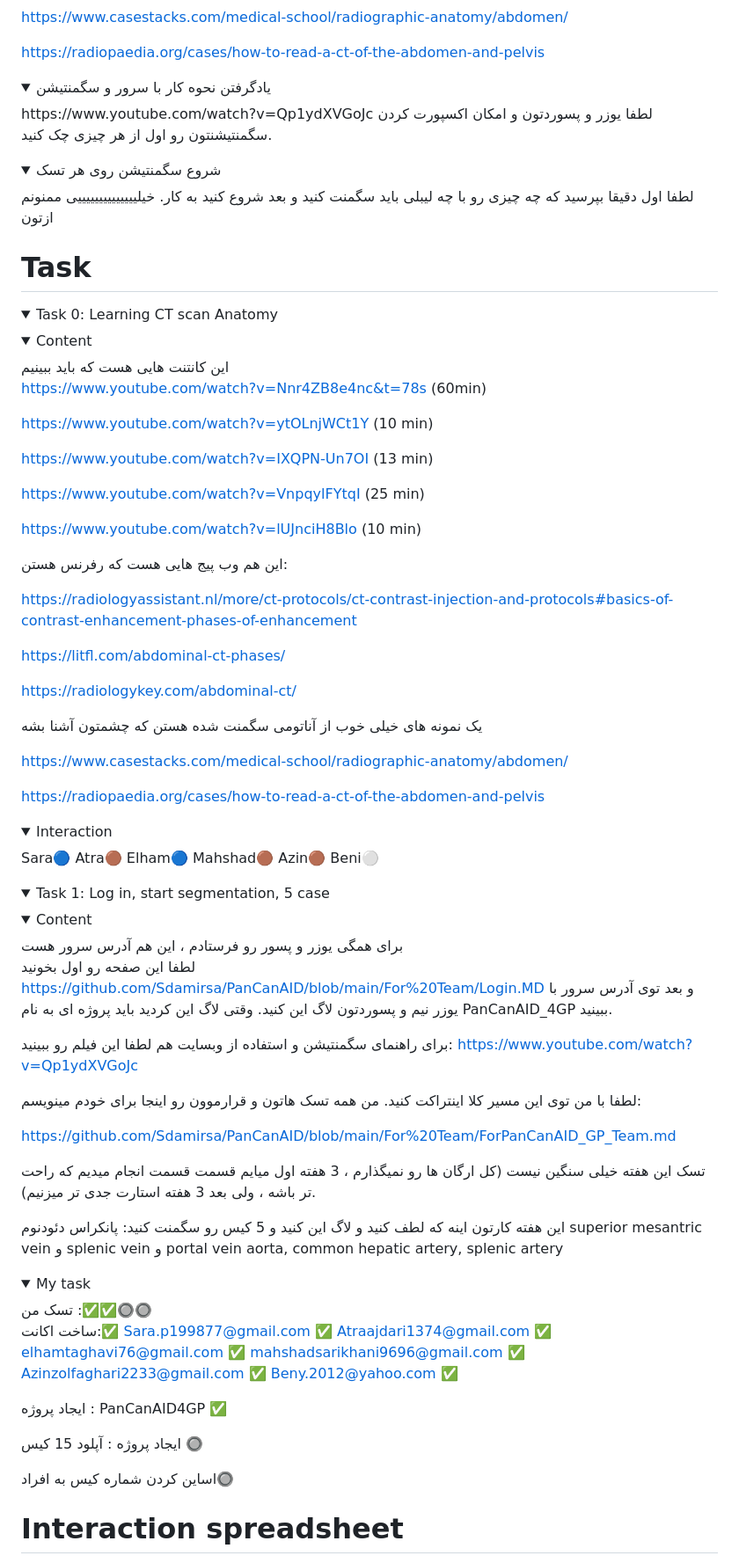
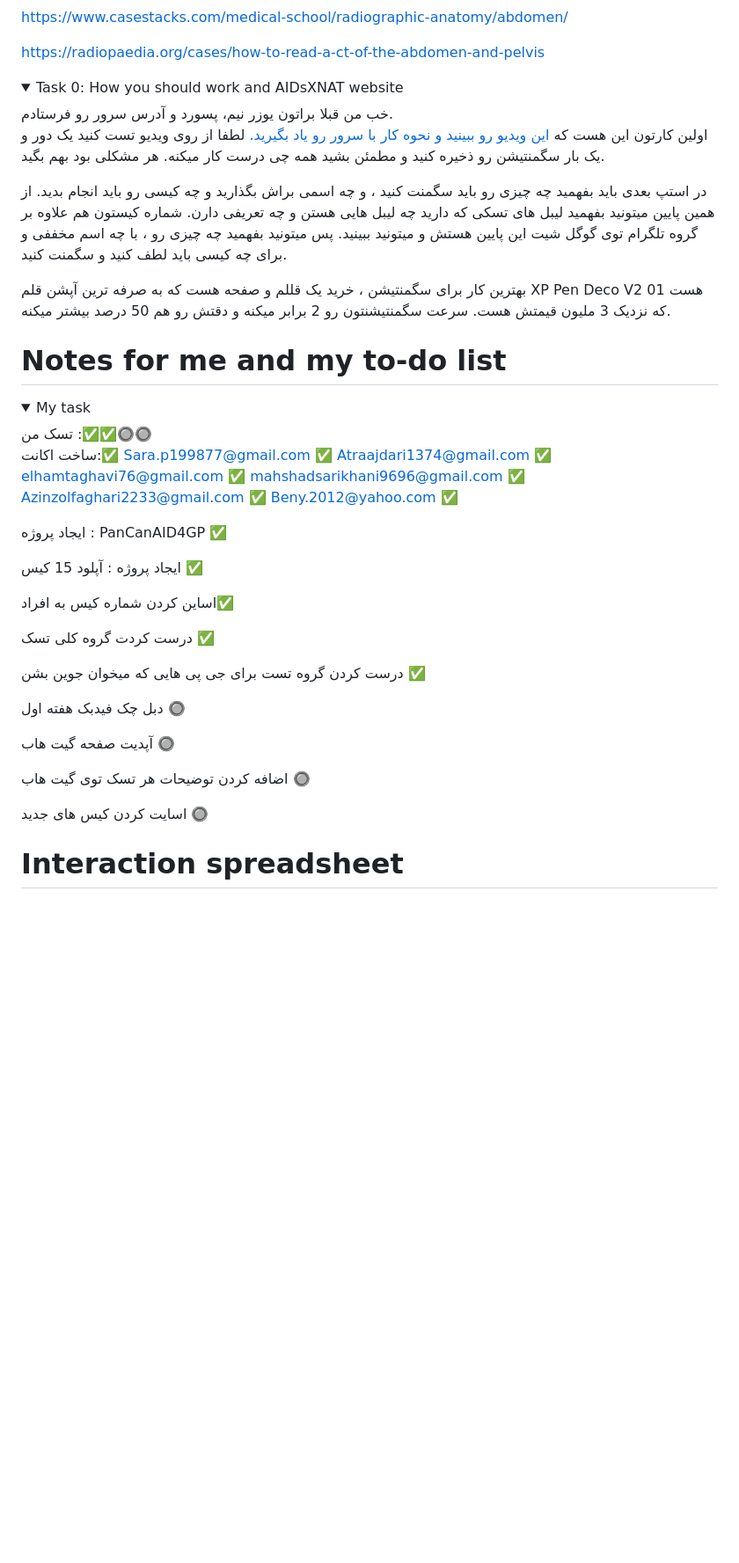
Before and after one commit to Sdamirsa/PanCanAID, a Markdown page: For Team/PanCanAID_GP_Team.md, the part around the change printed below. Shown: that part at 88% size. Rendered like a GitHub page; folded sections open; blank space fills up the shorter version.

```diff
--- a/For Team/PanCanAID_GP_Team.md
+++ b/For Team/PanCanAID_GP_Team.md
@@ -39,87 +64,32 @@ https://www.casestacks.com/medical-school/radiographic-anatomy/abdomen/
 https://radiopaedia.org/cases/how-to-read-a-ct-of-the-abdomen-and-pelvis
 </details>
 <details>
-<summary>یادگرفتن نحوه کار با سرور و سگمنتیشن</summary>
-https://www.youtube.com/watch?v=Qp1ydXVGoJc
-لطفا یوزر و پسوردتون و امکان اکسپورت کردن سگمنتیشنتون رو اول از هر چیزی چک کنید.
-</details>
+<summary>Task 0: How you should work and AIDsXNAT website</summary>
+خب من قبلا براتون یوزر نیم، پسورد و آدرس سرور رو فرستادم.
 
-<details>
-<summary> شروع سگمنتیشن روی هر تسک</summary>
-لطفا اول دقیقا بپرسید که چه چیزی رو با چه لیبلی باید سگمنت کنید و بعد شروع کنید به کار. خیلییییییییییییییی ممنونم ازتون
+اولین کارتون این هست که [این ویدیو رو ببینید و نحوه کار با سرور رو یاد بگیرید.](https://www.youtube.com/watch?v=Qp1ydXVGoJc)
+لطفا از روی ویدیو تست کنید یک دور و یک بار سگمنتیشن رو ذخیره کنید و مطمئن بشید همه چی درست کار میکنه. هر مشکلی بود بهم بگید.
+
+در استپ بعدی باید بفهمید چه چیزی رو باید سگمنت کنید ، و چه اسمی براش بگذارید و چه کیسی رو باید انجام بدید. از همین پایین میتونید بفهمید لیبل های تسکی که دارید چه لیبل هایی هستن و چه تعریفی دارن. شماره کیستون هم علاوه بر گروه تلگرام توی گوگل شیت این پایین هستش و میتونید ببینید. پس میتونید بفهمید چه چیزی رو ، با چه اسم مخففی و برای چه کیسی باید لطف کنید و سگمنت کنید.
+
+بهترین کار برای سگمنتیشن ، خرید یک قللم و صفحه هست که به صرفه ترین آپشن قلم XP Pen Deco V2 01 هست که نزدیک 3 ملیون قیمتش هست. سرعت سگمنتیشنتون رو 2 برابر میکنه و دقتش رو هم 50 درصد بیشتر میکنه.
+
+
 </details>
 
 
-# Task
-<details>
-<summary>Task 0: Learning CT scan Anatomy </summary>
-<details>
-<summary> Content </summary>
-این کانتنت هایی هست که باید ببینیم
-
-https://www.youtube.com/watch?v=Nnr4ZB8e4nc&t=78s  (60min)
-
-https://www.youtube.com/watch?v=ytOLnjWCt1Y (10 min)
-
-https://www.youtube.com/watch?v=IXQPN-Un7OI  (13 min)
-
-https://www.youtube.com/watch?v=VnpqylFYtqI  (25 min)
-
-https://www.youtube.com/watch?v=lUJnciH8Blo  (10 min)
-
-این هم وب پیج هایی هست که رفرنس هستن:
-
-https://radiologyassistant.nl/more/ct-protocols/ct-contrast-injection-and-protocols#basics-of-contrast-enhancement-phases-of-enhancement
-
-https://litfl.com/abdominal-ct-phases/
-
-https://radiologykey.com/abdominal-ct/
-
-یک نمونه های خیلی خوب از آناتومی سگمنت شده هستن که چشمتون آشنا بشه
-
-https://www.casestacks.com/medical-school/radiographic-anatomy/abdomen/
-
-https://radiopaedia.org/cases/how-to-read-a-ct-of-the-abdomen-and-pelvis
-</details>
-
-<details>
-<summary> Interaction </summary>
-Sara🔵
-Atra🟤
-Elham🔵
-Mahshad🟤
-Azin🟤
-Beni⚪️
-</details>
-</details>
 
 
-<details>
-<summary>Task 1: Log in, start segmentation, 5 case </summary>
-<details>
-<summary> Content </summary>
-برای همگی یوزر و پسور رو فرستادم ، این هم آدرس سرور هست
 
-لطفا این صفحه رو اول بخونید
-https://github.com/Sdamirsa/PanCanAID/blob/main/For%20Team/Login.MD
-و بعد توی آدرس سرور با یوزر نیم و پسوردتون لاگ این کنید. وقتی لاگ این کردید باید پروژه ای به نام PanCanAID_4GP ببینید.
 
-برای راهنمای سگمنتیشن و استفاده از وبسایت هم لطفا این فیلم رو ببینید:
-https://www.youtube.com/watch?v=Qp1ydXVGoJc
 
-لطفا با من توی این مسیر کلا اینتراکت کنید. من همه تسک هاتون و قرارموون رو اینجا برای خودم مینویسم:
 
-https://github.com/Sdamirsa/PanCanAID/blob/main/For%20Team/ForPanCanAID_GP_Team.md
 
-تسک این هفته خیلی سنگین نیست (کل ارگان ها رو نمیگذارم ، 3 هفته اول میایم قسمت قسمت انجام میدیم که راحت تر باشه ، ولی بعد 3 هفته استارت جدی تر میزنیم).
 
-این هفته کارتون اینه که لطف کنید و لاگ این کنید و 5 کیس رو سگمنت کنید:
- پانکراس
-دئودنوم
- superior mesantric vein و  splenic vein و portal vein
-aorta, common hepatic artery, splenic artery
 
-</details>
+
+
+# Notes for me and my to-do list
 <details>
 <summary> My task </summary>
 تسک من :✅✅🔘🔘
@@ -134,8 +104,20 @@ Beny.2012@yahoo.com ✅
 
 ایجاد پروژه : PanCanAID4GP ✅
 
-ایجاد پروژه : آپلود 15 کیس 🔘
+ایجاد پروژه : آپلود 15 کیس ✅
 
-اساین کردن شماره کیس به افراد🔘
+اساین کردن شماره کیس به افراد✅
+
+درست کردت گروه کلی تسک ✅
+
+درست کردن گروه تست برای جی پی هایی که میخوان جوین بشن ✅
+
+دبل چک فیدبک هفته اول 🔘
+
+آپدیت صفحه گیت هاب 🔘
+
+اضافه کردن توضیحات هر تسک توی گیت هاب 🔘
+
+اسایت کردن کیس های جدید 🔘
 
 </details>
```
Also changed, not shown: other parts of For Team/PanCanAID_GP_Team.md (+29 -4 lines).
